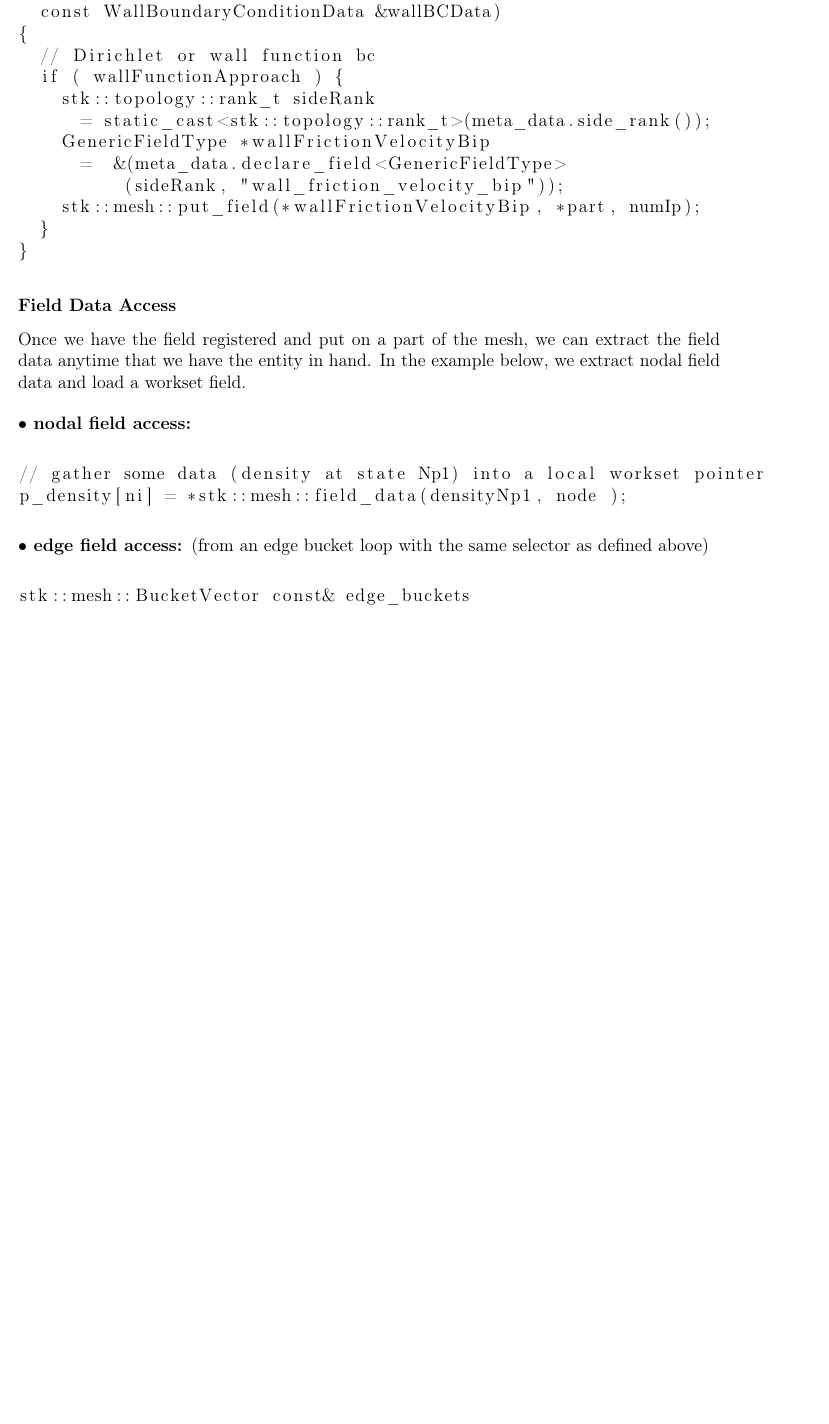
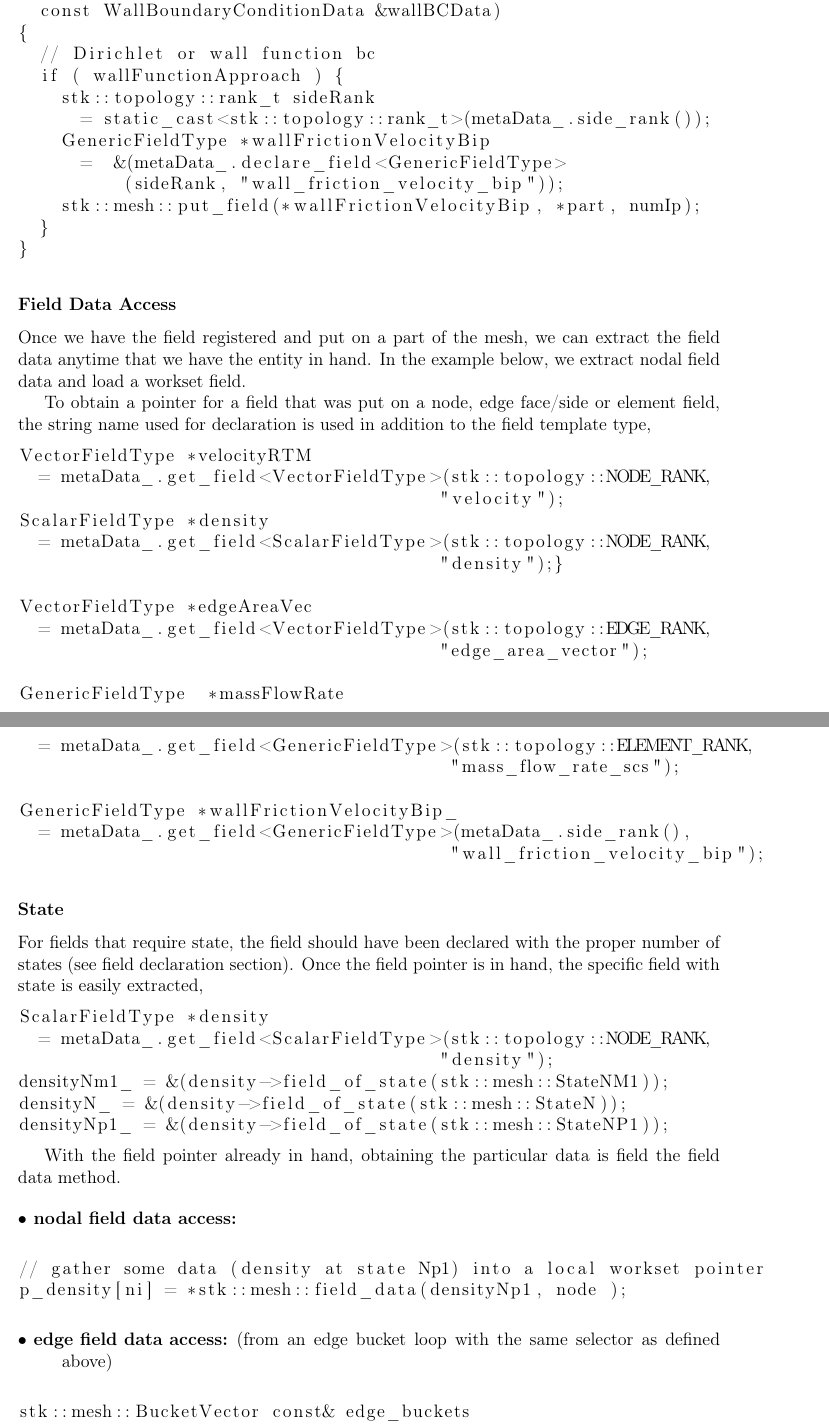
Before and after one commit to spdomin/NaluDoc, a LaTeX document (theory/naluLowMachTheory.tex, which reads theory/codeAbstractions.tex): part of page 64 of 67 before the commit and two parts of pages 64 and 65 of 68 after it, the two joined at a grey line, cut so that both start at the same text, the shorter picture padded with empty space. Compiled offline with pdfLaTeX.

Commit message:
Add field data examples; state, etc

```diff
--- a/theory/codeAbstractions.tex
+++ b/theory/codeAbstractions.tex
@@ -268,9 +274,9 @@ MomentumEquationSystem::register_wall_bc(
   // Dirichlet or wall function bc
   if ( wallFunctionApproach ) {
     stk::topology::rank_t sideRank
-      = static_cast<stk::topology::rank_t>(meta_data.side_rank());
+      = static_cast<stk::topology::rank_t>(metaData_.side_rank());
     GenericFieldType *wallFrictionVelocityBip
-      =  &(meta_data.declare_field<GenericFieldType>
+      =  &(metaData_.declare_field<GenericFieldType>
           (sideRank, "wall_friction_velocity_bip"));
     stk::mesh::put_field(*wallFrictionVelocityBip, *part, numIp);
   }
@@ -282,8 +288,49 @@ Once we have the field registered and put on a part of the mesh, we can extract
 data anytime that we have the entity in hand. In the example below, we extract nodal field
 data and load a workset field.
 
+To obtain a pointer for a field that was put on a node, edge face/side or element field,
+the string name used for declaration is used in addition to the field template type,
+
+\begin{lstlisting}
+VectorFieldType *velocityRTM
+  = metaData_.get_field<VectorFieldType>(stk::topology::NODE_RANK,
+                                        "velocity");
+ScalarFieldType *density
+  = metaData_.get_field<ScalarFieldType>(stk::topology::NODE_RANK,
+                                        "density");}
+
+VectorFieldType *edgeAreaVec
+  = metaData_.get_field<VectorFieldType>(stk::topology::EDGE_RANK,
+                                        "edge_area_vector");
+
+GenericFieldType  *massFlowRate
+  = metaData_.get_field<GenericFieldType>(stk::topology::ELEMENT_RANK,
+                                         "mass_flow_rate_scs");
+
+GenericFieldType *wallFrictionVelocityBip_
+  = metaData_.get_field<GenericFieldType>(metaData_.side_rank(),
+                                         "wall_friction_velocity_bip");
+\end{lstlisting}
+
+\subsubsection{State}
+For fields that require state, the field should have been declared with the
+proper number of states (see field declaration section). Once the field pointer is
+in hand, the specific field with state is easily extracted,
+
+\begin{lstlisting}
+ScalarFieldType *density
+  = metaData_.get_field<ScalarFieldType>(stk::topology::NODE_RANK,
+                                        "density");
+densityNm1_ = &(density->field_of_state(stk::mesh::StateNM1));
+densityN_ = &(density->field_of_state(stk::mesh::StateN));
+densityNp1_ = &(density->field_of_state(stk::mesh::StateNP1));
+\end{lstlisting}
+
+With the field pointer already in hand, obtaining the particular data
+is field the field data method.
+
 \begin{description}
-\item[$\bullet$ nodal field access:]
+\item[$\bullet$ nodal field data access:]
 \end{description}
 
 \begin{lstlisting}
@@ -292,7 +339,7 @@ p_density[ni] = *stk::mesh::field_data(densityNp1, node );
 \end{lstlisting}
 
 \begin{description}
-\item[$\bullet$ edge field access:] (from an edge bucket loop with the same selector as defined above)
+\item[$\bullet$ edge field data access:] (from an edge bucket loop with the same selector as defined above)
 \end{description}
 
 \begin{lstlisting}
```
Also changed, not shown: theory/codeAbstractions.tex (27 more changed lines).
